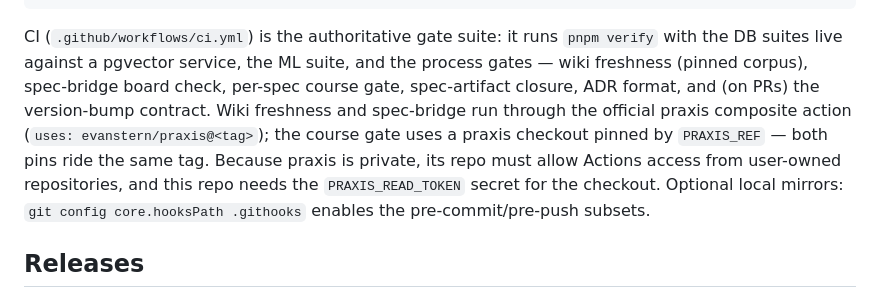
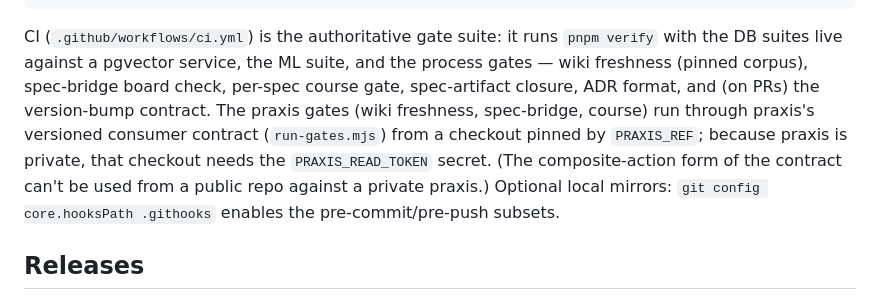
Before and after one commit to evanstern/the-stacks, a Markdown page: README.md, the part around the change. Drawn GitHub-style.

```diff
--- a/README.md
+++ b/README.md
@@ -104,13 +104,13 @@ pip install -e ".[dev]" && pytest && pyright --project .
 CI (`.github/workflows/ci.yml`) is the authoritative gate suite: it runs `pnpm verify`
 with the DB suites live against a pgvector service, the ML suite, and the process
 gates — wiki freshness (pinned corpus), spec-bridge board check, per-spec course gate,
-spec-artifact closure, ADR format, and (on PRs) the version-bump contract. Wiki
-freshness and spec-bridge run through the official praxis composite action
-(`uses: evanstern/praxis@<tag>`); the course gate uses a praxis checkout pinned by
-`PRAXIS_REF` — both pins ride the same tag. Because praxis is private, its repo must
-allow Actions access from user-owned repositories, and this repo needs the
-`PRAXIS_READ_TOKEN` secret for the checkout. Optional local mirrors:
-`git config core.hooksPath .githooks` enables the pre-commit/pre-push subsets.
+spec-artifact closure, ADR format, and (on PRs) the version-bump contract. The praxis
+gates (wiki freshness, spec-bridge, course) run through praxis's versioned consumer
+contract (`run-gates.mjs`) from a checkout pinned by `PRAXIS_REF`; because praxis is
+private, that checkout needs the `PRAXIS_READ_TOKEN` secret. (The composite-action
+form of the contract can't be used from a public repo against a private praxis.)
+Optional local mirrors: `git config core.hooksPath .githooks` enables the
+pre-commit/pre-push subsets.
 
 ## Releases
 
```
Also changed, not shown: .specify/memory/constitution.md (+4 -4 lines), AGENTS.md (+5 -4 lines).
